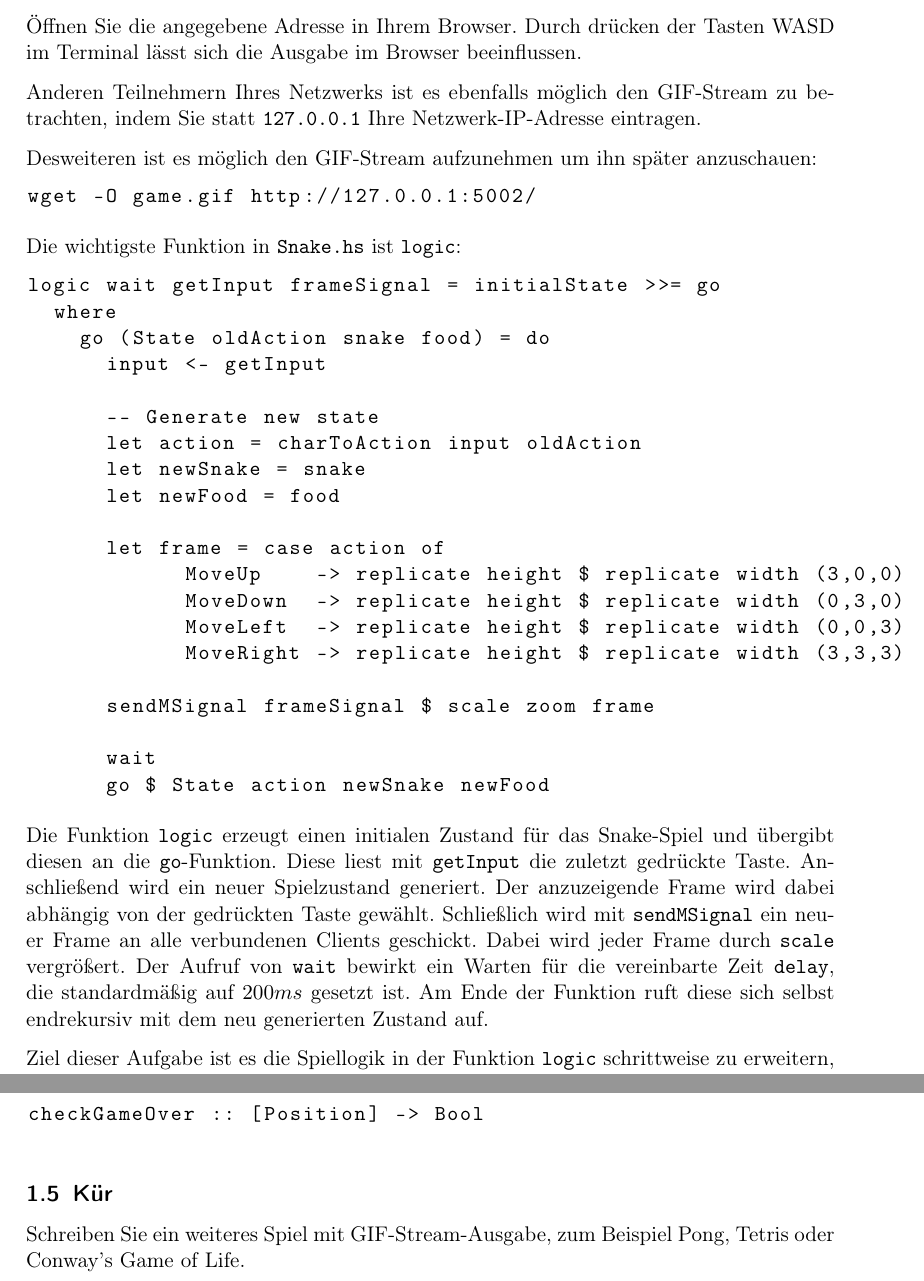
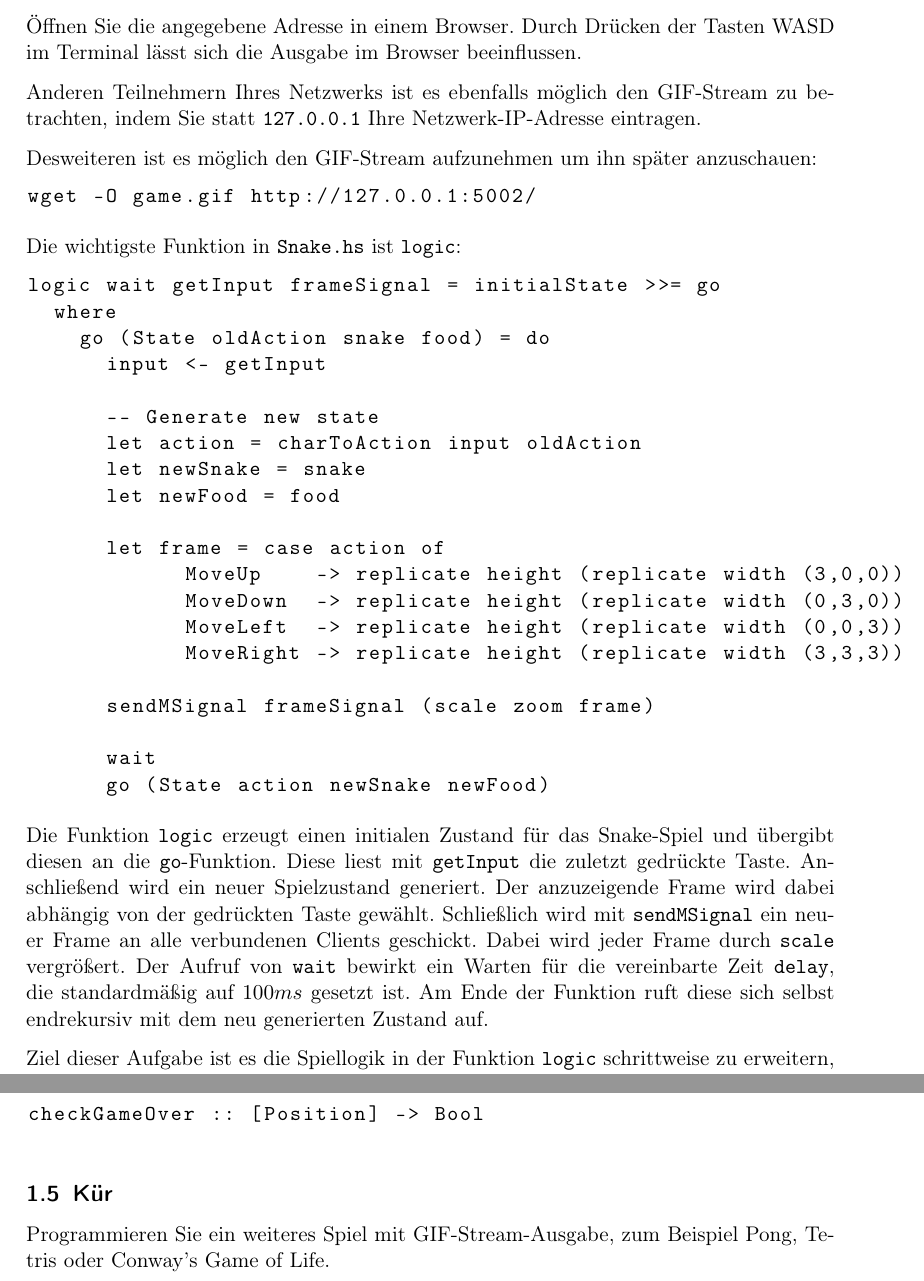
Before and after one commit to def-/gifstream, a LaTeX document (aufgabe.tex): two parts of pages 2 and 4 of 4, joined at a grey line, cut so that both start at the same text. Compiled offline with pdfLaTeX.

Commit message:
More cleanup

```diff
--- a/aufgabe.tex
+++ b/aufgabe.tex
@@ -57,8 +57,8 @@ $ ./Snake
 Listening on http://127.0.0.1:5002/
 \end{lstlisting}
 
-Öffnen Sie die angegebene Adresse in Ihrem Browser.
-Durch drücken der Tasten WASD im Terminal lässt sich die Ausgabe im Browser beeinflussen.
+Öffnen Sie die angegebene Adresse in einem Browser.
+Durch Drücken der Tasten WASD im Terminal lässt sich die Ausgabe im Browser beeinflussen.
 
 Anderen Teilnehmern Ihres Netzwerks ist es ebenfalls möglich den GIF-Stream zu betrachten, indem Sie statt \texttt{127.0.0.1} Ihre Netzwerk-IP-Adresse eintragen.
 
@@ -82,15 +82,15 @@ logic wait getInput frameSignal = initialState >>= go
       let newFood = food
 
       let frame = case action of
-            MoveUp    -> replicate height $ replicate width (3,0,0)
-            MoveDown  -> replicate height $ replicate width (0,3,0)
-            MoveLeft  -> replicate height $ replicate width (0,0,3)
-            MoveRight -> replicate height $ replicate width (3,3,3)
+            MoveUp    -> replicate height (replicate width (3,0,0))
+            MoveDown  -> replicate height (replicate width (0,3,0))
+            MoveLeft  -> replicate height (replicate width (0,0,3))
+            MoveRight -> replicate height (replicate width (3,3,3))
 
-      sendMSignal frameSignal $ scale zoom frame
+      sendMSignal frameSignal (scale zoom frame)
 
       wait
-      go $ State action newSnake newFood
+      go (State action newSnake newFood)
 \end{lstlisting}
 
 Die Funktion \texttt{logic} erzeugt einen initialen Zustand für das Snake-Spiel und übergibt diesen an die \texttt{go}-Funktion.
@@ -99,7 +99,7 @@ Anschließend wird ein neuer Spielzustand generiert.
 Der anzuzeigende Frame wird dabei abhängig von der gedrückten Taste gewählt.
 Schließlich wird mit \texttt{sendMSignal} ein neuer Frame an alle verbundenen Clients geschickt.
 Dabei wird jeder Frame durch \texttt{scale} vergrößert.
-Der Aufruf von \texttt{wait} bewirkt ein Warten für die vereinbarte Zeit \texttt{delay}, die standardmäßig auf $200 ms$ gesetzt ist.
+Der Aufruf von \texttt{wait} bewirkt ein Warten für die vereinbarte Zeit \texttt{delay}, die standardmäßig auf $100 ms$ gesetzt ist.
 Am Ende der Funktion ruft diese sich selbst endrekursiv mit dem neu generierten Zustand auf.
 
 Ziel dieser Aufgabe ist es die Spiellogik in der Funktion \texttt{logic} schrittweise zu erweitern, so dass man am Ende Snake spielen kann.
@@ -171,5 +171,5 @@ checkGameOver :: [Position] -> Bool
 \end{lstlisting}
 
 \subsection{Kür}
-Schreiben Sie ein weiteres Spiel mit GIF-Stream-Ausgabe, zum Beispiel Pong, Tetris oder Conway's Game of Life.
+Programmieren Sie ein weiteres Spiel mit GIF-Stream-Ausgabe, zum Beispiel Pong, Tetris oder Conway's Game of Life.
 \end{document}
```
Also changed, not shown: aufgabe.pdf, aufgabe.tex (4 more changed lines), 4 other files.
